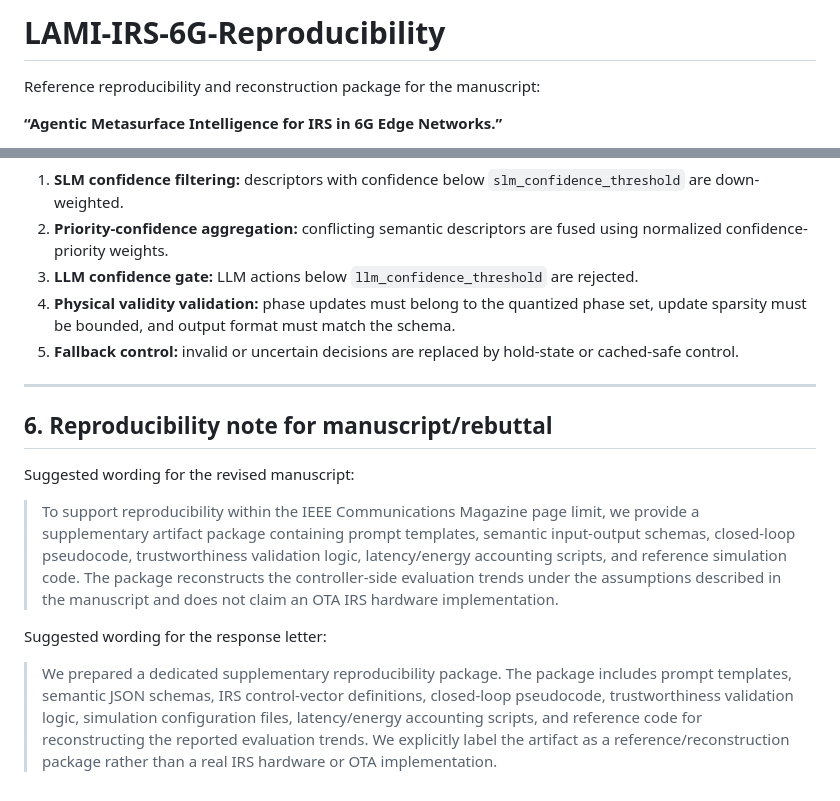
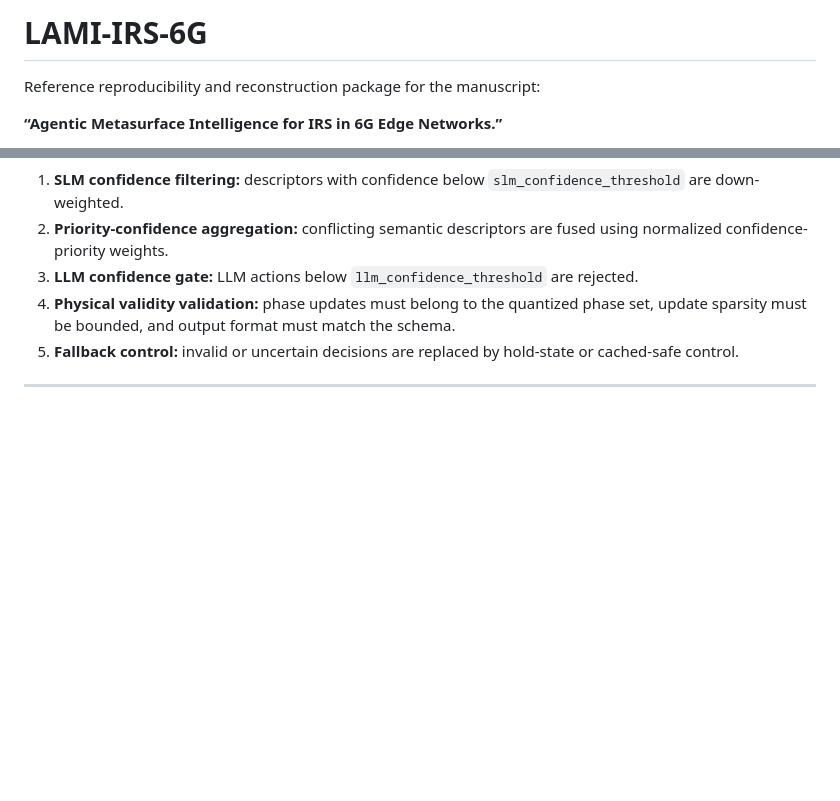
Before and after one commit to pranay1986/LAMI-IRS-6G, a Markdown page: README.md, 2 parts joined by grey strips. Drawn GitHub-style; blank space fills up the shorter version.

```diff
--- a/README.md
+++ b/README.md
@@ -1,4 +1,4 @@
-# LAMI-IRS-6G-Reproducibility
+# LAMI-IRS-6G
 
 Reference reproducibility and reconstruction package for the manuscript:
 
@@ -193,13 +193,3 @@ The reference pipeline uses the following safety checks:
 5. **Fallback control:** invalid or uncertain decisions are replaced by hold-state or cached-safe control.
 
 ---
-
-## 6. Reproducibility note for manuscript/rebuttal
-
-Suggested wording for the revised manuscript:
-
-> To support reproducibility within the IEEE Communications Magazine page limit, we provide a supplementary artifact package containing prompt templates, semantic input-output schemas, closed-loop pseudocode, trustworthiness validation logic, latency/energy accounting scripts, and reference simulation code. The package reconstructs the controller-side evaluation trends under the assumptions described in the manuscript and does not claim an OTA IRS hardware implementation.
-
-Suggested wording for the response letter:
-
-> We prepared a dedicated supplementary reproducibility package. The package includes prompt templates, semantic JSON schemas, IRS control-vector definitions, closed-loop pseudocode, trustworthiness validation logic, simulation configuration files, latency/energy accounting scripts, and reference code for reconstructing the reported evaluation trends. We explicitly label the artifact as a reference/reconstruction package rather than a real IRS hardware or OTA implementation.
```
